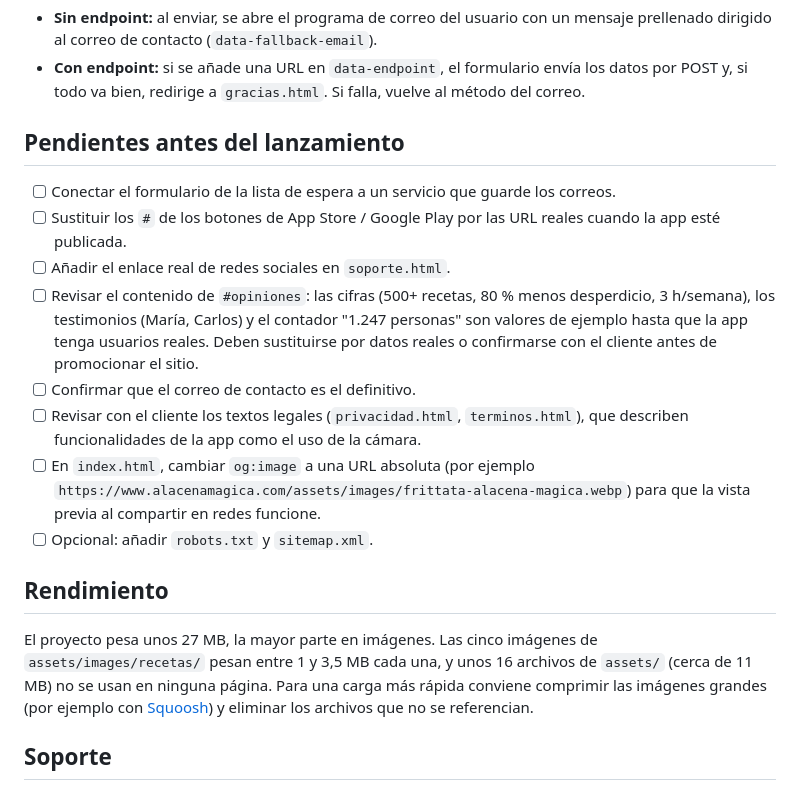
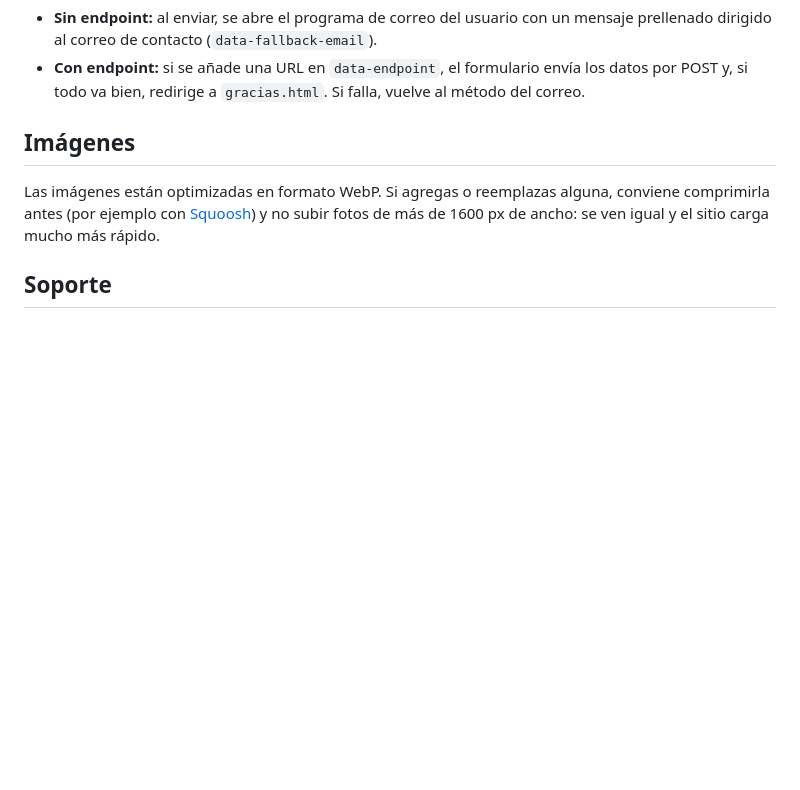
Before and after one commit to roshy0293/alacena-magica-landing, a Markdown page: README.md, the part around the change. Drawn GitHub-style; blank space fills up the shorter version.

Commit message:
README: quitar notas internas y añadir sección de imágenes
Co-Authored-By: Claude Sonnet 5.5 <noreply@anthropic.com>
Claude-Session: https://claude.ai/code/session_01SKz7E9CtHv2AXYdxsStfnL

```diff
--- a/README.md
+++ b/README.md
@@ -100,20 +100,9 @@ El formulario tiene el atributo `data-endpoint=""` vacío. Comportamiento actual
 - **Sin endpoint:** al enviar, se abre el programa de correo del usuario con un mensaje prellenado dirigido al correo de contacto (`data-fallback-email`).
 - **Con endpoint:** si se añade una URL en `data-endpoint`, el formulario envía los datos por POST y, si todo va bien, redirige a `gracias.html`. Si falla, vuelve al método del correo.
 
-## Pendientes antes del lanzamiento
+## Imágenes
 
-- [ ] Conectar el formulario de la lista de espera a un servicio que guarde los correos.
-- [ ] Sustituir los `#` de los botones de App Store / Google Play por las URL reales cuando la app esté publicada.
-- [ ] Añadir el enlace real de redes sociales en `soporte.html`.
-- [ ] Revisar el contenido de `#opiniones`: las cifras (500+ recetas, 80 % menos desperdicio, 3 h/semana), los testimonios (María, Carlos) y el contador "1.247 personas" son valores de ejemplo hasta que la app tenga usuarios reales. Deben sustituirse por datos reales o confirmarse con el cliente antes de promocionar el sitio.
-- [ ] Confirmar que el correo de contacto es el definitivo.
-- [ ] Revisar con el cliente los textos legales (`privacidad.html`, `terminos.html`), que describen funcionalidades de la app como el uso de la cámara.
-- [ ] En `index.html`, cambiar `og:image` a una URL absoluta (por ejemplo `https://www.alacenamagica.com/assets/images/frittata-alacena-magica.webp`) para que la vista previa al compartir en redes funcione.
-- [ ] Opcional: añadir `robots.txt` y `sitemap.xml`.
-
-## Rendimiento
-
-El proyecto pesa unos 27 MB, la mayor parte en imágenes. Las cinco imágenes de `assets/images/recetas/` pesan entre 1 y 3,5 MB cada una, y unos 16 archivos de `assets/` (cerca de 11 MB) no se usan en ninguna página. Para una carga más rápida conviene comprimir las imágenes grandes (por ejemplo con [Squoosh](https://squoosh.app)) y eliminar los archivos que no se referencian.
+Las imágenes están optimizadas en formato WebP. Si agregas o reemplazas alguna, conviene comprimirla antes (por ejemplo con [Squoosh](https://squoosh.app)) y no subir fotos de más de 1600 px de ancho: se ven igual y el sitio carga mucho más rápido.
 
 ## Soporte
 
```
